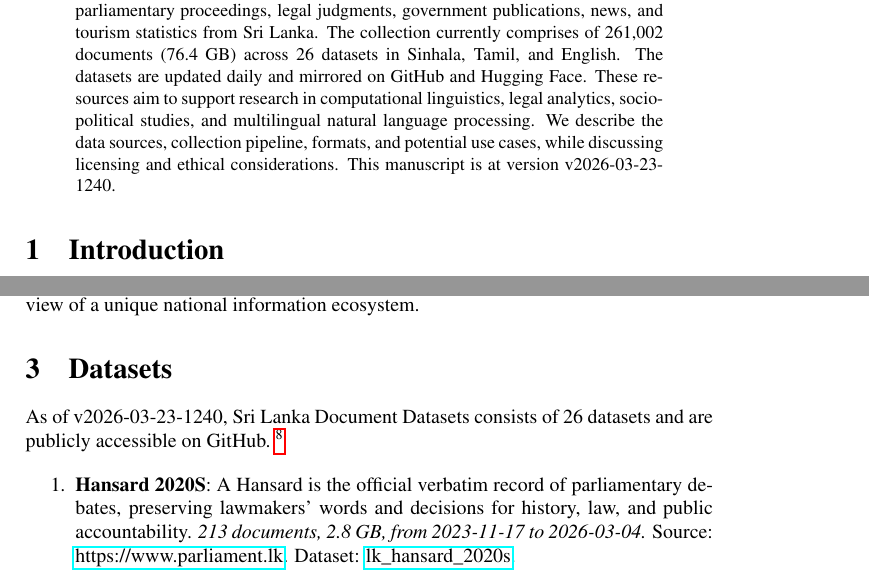
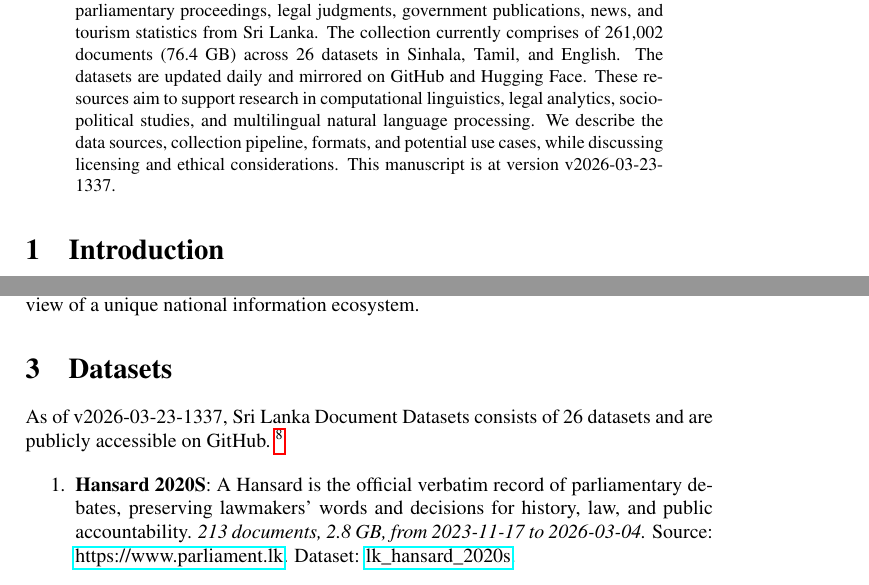
Before and after one commit to nuuuwan/lk_datasets, a LaTeX paper (latex/lk_datasets.tex): two parts of pages 1 and 2 of 7, joined at a grey line, cut so that both start at the same text. Compiled offline with pdfLaTeX; a LaTeX package or settings file that is missing is left out.

Commit message:
🤖 [build.yml] 2026-03-23-0807

```diff
--- a/latex/lk_datasets.tex
+++ b/latex/lk_datasets.tex
@@ -16,7 +16,7 @@
 \normalsize%
 \maketitle%
 \begin{abstract}%
-We present a collection of open, machine-readable document datasets covering parliamentary proceedings, legal judgments, government publications, news, and tourism statistics from Sri Lanka. The collection currently comprises of  261,002  documents (76.4 GB) across 26  datasets in Sinhala, Tamil, and English. The datasets are updated daily and mirrored on GitHub and Hugging Face. These resources aim to support research in computational linguistics, legal analytics, socio-political studies, and multilingual natural language processing. We describe the data sources, collection pipeline, formats, and potential use cases, while discussing licensing and ethical considerations. This manuscript is at version v2026-03-23-1240.%
+We present a collection of open, machine-readable document datasets covering parliamentary proceedings, legal judgments, government publications, news, and tourism statistics from Sri Lanka. The collection currently comprises of  261,002  documents (76.4 GB) across 26  datasets in Sinhala, Tamil, and English. The datasets are updated daily and mirrored on GitHub and Hugging Face. These resources aim to support research in computational linguistics, legal analytics, socio-political studies, and multilingual natural language processing. We describe the data sources, collection pipeline, formats, and potential use cases, while discussing licensing and ethical considerations. This manuscript is at version v2026-03-23-1337.%
 
 %
 \end{abstract}%
@@ -86,7 +86,7 @@ The Sri Lanka Document Datasets aim to fill this gap by aggregating diverse sour
 %
 \section{Datasets}%
 \label{sec:Datasets}%
-As of v2026-03-23-1240, Sri Lanka Document Datasets
+As of v2026-03-23-1337, Sri Lanka Document Datasets
   consists of 26 datasets
  and are publicly accessible on GitHub.%
 ~%
```
Also changed, not shown: README.md, latex/lk_datasets.pdf.
